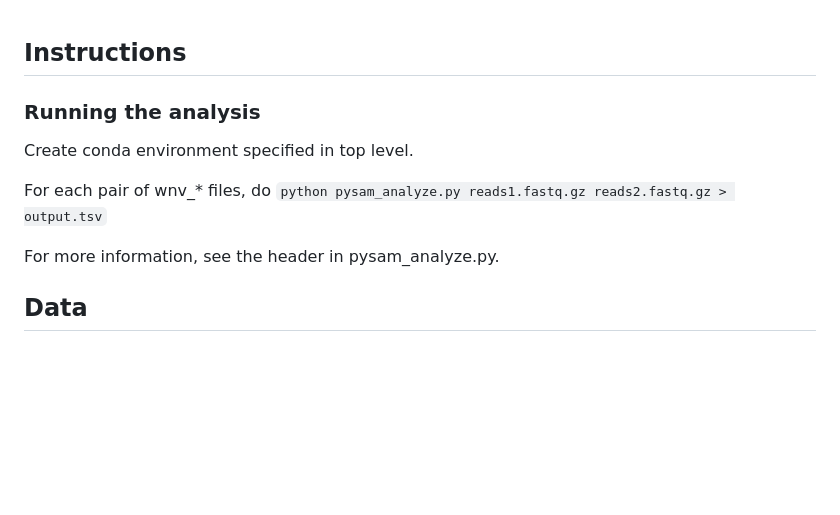
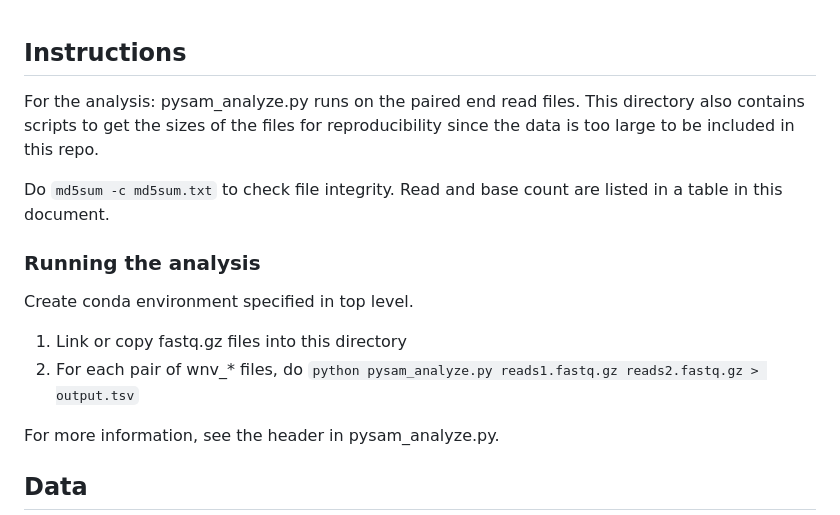
Before and after one commit to meekrob/ebel-sc-rna, a Markdown page: data/README.md, the part around the change. GitHub-like rendering; blank space fills up the shorter version.

Commit message:
more instructions

```diff
--- a/data/README.md
+++ b/data/README.md
@@ -1,10 +1,15 @@
 ## Instructions
+
+For the analysis: pysam\_analyze.py runs on the paired end read files. This directory also contains scripts to get the sizes of the files for reproducibility since the data is too large to be included in this repo.
+
+Do `md5sum -c md5sum.txt` to check file integrity.  Read and base count are listed in a table in this document.
 
 ### Running the analysis
 
 Create conda environment specified in top level.
 
-For each pair of wnv_* files, do `python pysam_analyze.py reads1.fastq.gz reads2.fastq.gz > output.tsv`
+1. Link or copy fastq.gz files into this directory
+2. For each pair of wnv_* files, do `python pysam_analyze.py reads1.fastq.gz reads2.fastq.gz > output.tsv`
 
 For more information, see the header in pysam\_analyze.py.
 
```
